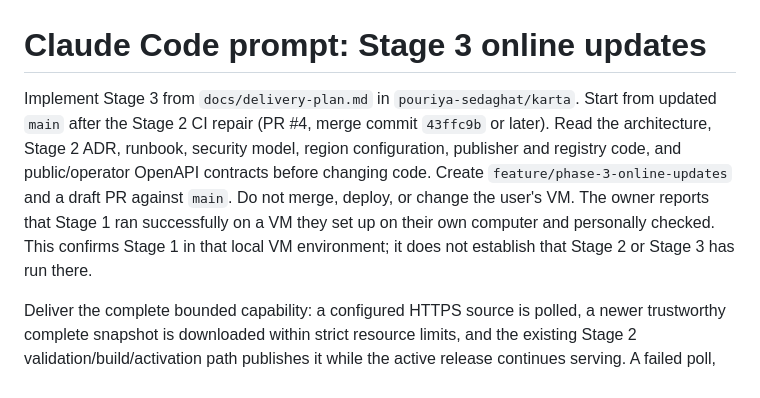
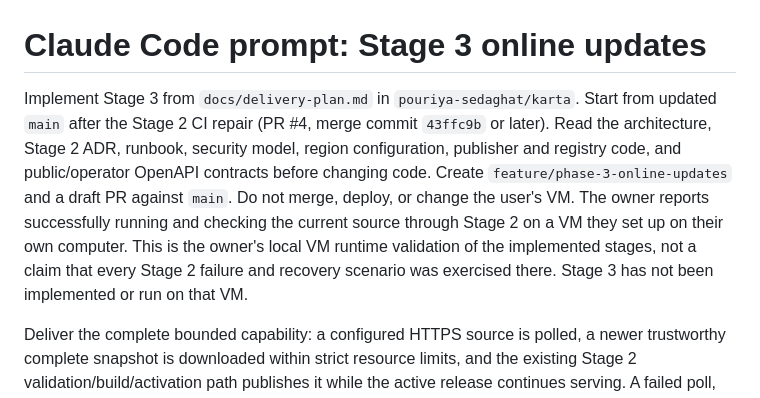
Before and after one commit to pouriya-sedaghat/karta, a Markdown page: prompts/phase-3.md, the part around the change. Rendered like a GitHub page.

Commit message:
docs: record owner's successful local VM run through Stage 2

```diff
--- a/prompts/phase-3.md
+++ b/prompts/phase-3.md
@@ -1,6 +1,6 @@
 # Claude Code prompt: Stage 3 online updates
 
-Implement Stage 3 from `docs/delivery-plan.md` in `pouriya-sedaghat/karta`. Start from updated `main` after the Stage 2 CI repair (PR #4, merge commit `43ffc9b` or later). Read the architecture, Stage 2 ADR, runbook, security model, region configuration, publisher and registry code, and public/operator OpenAPI contracts before changing code. Create `feature/phase-3-online-updates` and a draft PR against `main`. Do not merge, deploy, or change the user's VM. The owner reports that Stage 1 ran successfully on a VM they set up on their own computer and personally checked. This confirms Stage 1 in that local VM environment; it does not establish that Stage 2 or Stage 3 has run there.
+Implement Stage 3 from `docs/delivery-plan.md` in `pouriya-sedaghat/karta`. Start from updated `main` after the Stage 2 CI repair (PR #4, merge commit `43ffc9b` or later). Read the architecture, Stage 2 ADR, runbook, security model, region configuration, publisher and registry code, and public/operator OpenAPI contracts before changing code. Create `feature/phase-3-online-updates` and a draft PR against `main`. Do not merge, deploy, or change the user's VM. The owner reports successfully running and checking the current source through Stage 2 on a VM they set up on their own computer. This is the owner's local VM runtime validation of the implemented stages, not a claim that every Stage 2 failure and recovery scenario was exercised there. Stage 3 has not been implemented or run on that VM.
 
 Deliver the complete bounded capability: a configured HTTPS source is polled, a newer trustworthy complete snapshot is downloaded within strict resource limits, and the existing Stage 2 validation/build/activation path publishes it while the active release continues serving. A failed poll, download, or import never changes the active release or blocks manual offline publication. Preserve the versioned public API, release pinning, rollback, and operator security boundaries. Do not advertise online updates until the capability and its tests pass.
 
```
